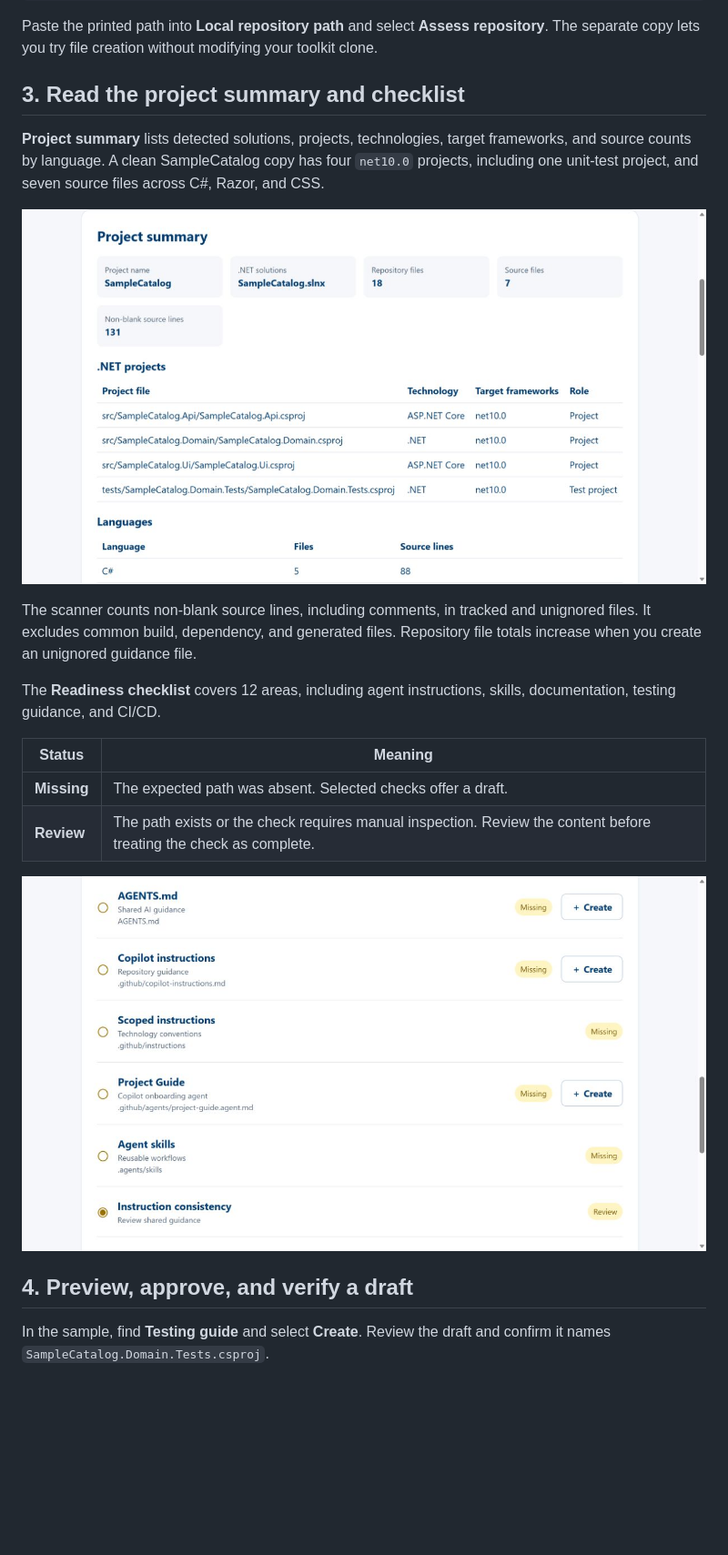
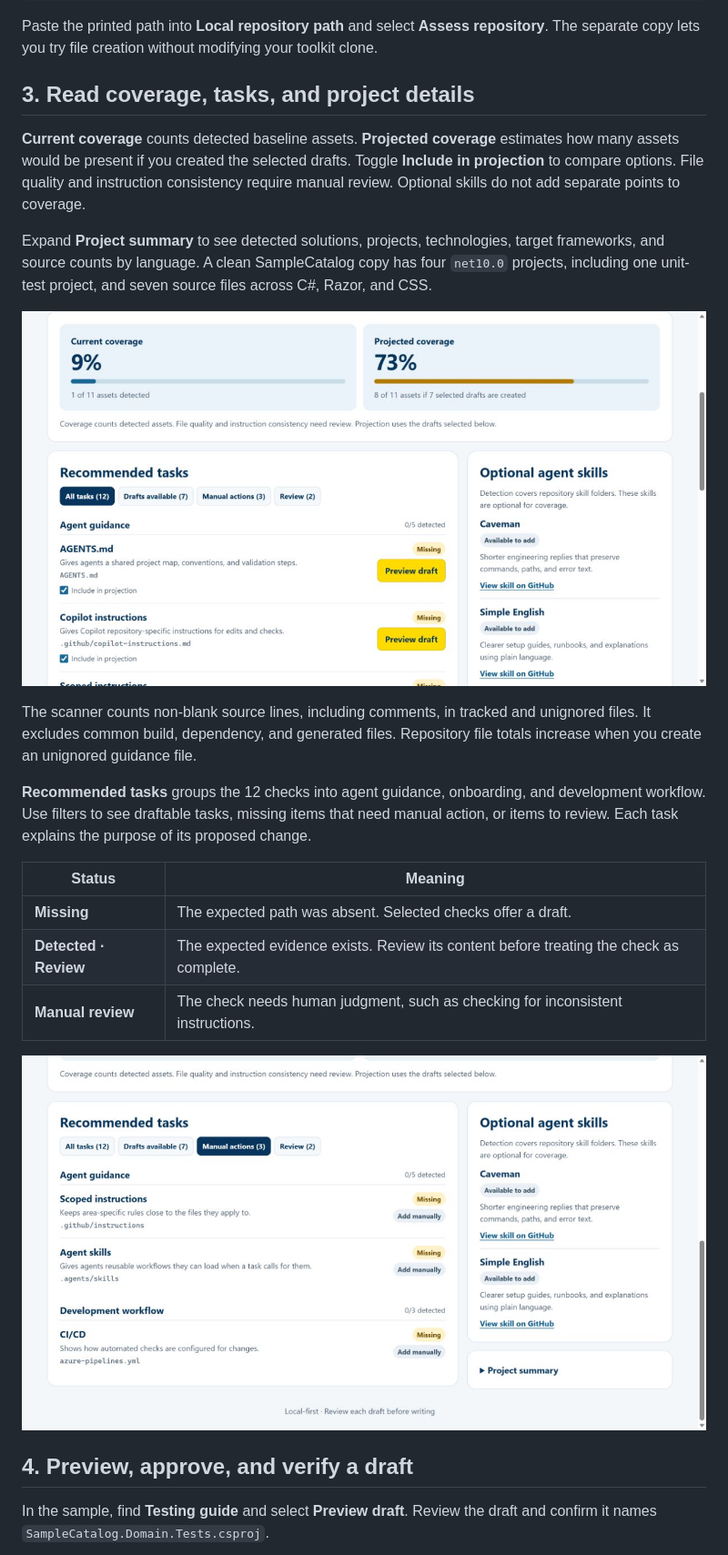
Before and after one commit to fenildesai/ai-repo-onboard, a Markdown page: README.md, the part around one of its changes. Shown at 91% size. Drawn GitHub-style; pictures changed too: docs/screenshots/02-project-summary.jpg, docs/screenshots/03-checklist.jpg; blank space fills up the shorter version.

```diff
--- a/README.md
+++ b/README.md
@@ -32,18 +32,21 @@ git -C ..\SampleCatalog-Demo init
 
 Paste the printed path into **Local repository path** and select **Assess repository**. The separate copy lets you try file creation without modifying your toolkit clone.
 
-## 3. Read the project summary and checklist
+## 3. Read coverage, tasks, and project details
 
-**Project summary** lists detected solutions, projects, technologies, target frameworks, and source counts by language. A clean SampleCatalog copy has four `net10.0` projects, including one unit-test project, and seven source files across C#, Razor, and CSS.
+**Current coverage** counts detected baseline assets. **Projected coverage** estimates how many assets would be present if you created the selected drafts. Toggle **Include in projection** to compare options. File quality and instruction consistency require manual review. Optional skills do not add separate points to coverage.
 
-![Project summary showing SampleCatalog.slnx, source totals, and all four .NET 10 projects](docs/screenshots/02-project-summary.jpg)
+Expand **Project summary** to see detected solutions, projects, technologies, target frameworks, and source counts by language. A clean SampleCatalog copy has four `net10.0` projects, including one unit-test project, and seven source files across C#, Razor, and CSS.
+
+![SampleCatalog assessment showing current and projected coverage alongside optional skills](docs/screenshots/02-project-summary.jpg)
 
 The scanner counts non-blank source lines, including comments, in tracked and unignored files. It excludes common build, dependency, and generated files. Repository file totals increase when you create an unignored guidance file.
 
-The **Readiness checklist** covers 12 areas, including agent instructions, skills, documentation, testing guidance, and CI/CD.
+**Recommended tasks** groups the 12 checks into agent guidance, onboarding, and development workflow. Use filters to see draftable tasks, missing items that need manual action, or items to review. Each task explains the purpose of its proposed change.
 
 | Status | Meaning |
 | --- | --- |
 | **Missing** | The expected path was absent. Selected checks offer a draft. |
-| **Review** | The path exists or the check requires manual inspection. Review the content before treating the check as complete. |
+| **Detected · Review** | The expected evidence exists. Review its content before treating the check as complete. |
+| **Manual review** | The check needs human judgment, such as checking for inconsistent instructions. |
 
@@ -51,7 +54,7 @@ The **Readiness checklist** covers 12 areas, including agent instructions, skill
 
 ## 4. Preview, approve, and verify a draft
 
-In the sample, find **Testing guide** and select **Create**. Review the draft and confirm it names `SampleCatalog.Domain.Tests.csproj`.
+In the sample, find **Testing guide** and select **Preview draft**. Review the draft and confirm it names `SampleCatalog.Domain.Tests.csproj`.
 
 ![Testing guide preview with the detected unit-test project and Approve and create button](docs/screenshots/04-preview.jpg)
 
```
Also changed, not shown: other parts of README.md (+4 -4 lines), docs/screenshots/01-start.jpg, docs/screenshots/04-preview.jpg, docs/screenshots/05-after-create.jpg, 3 other files.
